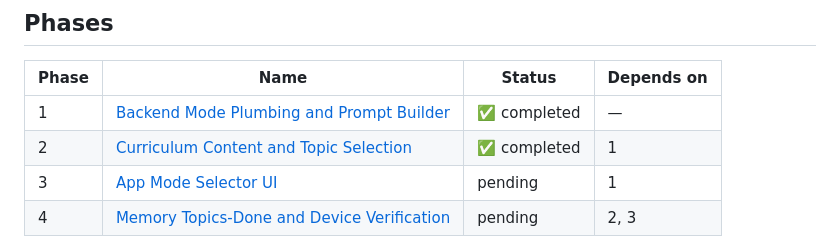
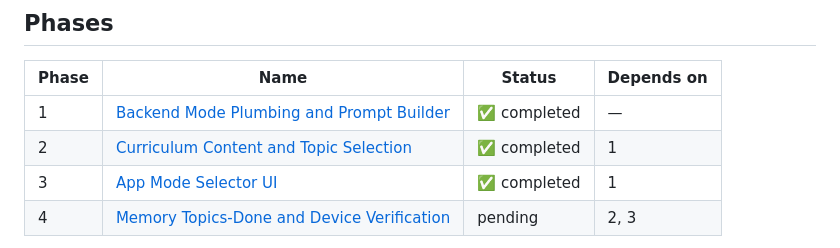
Before and after one commit to phuc-nt/monami, a Markdown page: plans/260624-0035-learning-modes-educational-companion/plan.md, the part around the change. Rendered like a GitHub page.

Commit message:
chore(plans): mark learning-modes phase 3 complete

```diff
--- a/plans/260624-0035-learning-modes-educational-companion/plan.md
+++ b/plans/260624-0035-learning-modes-educational-companion/plan.md
@@ -43,7 +43,7 @@ Design + decisions locked in the approved brainstorm:
 |-------|------|--------|-----------|
 | 1 | [Backend Mode Plumbing and Prompt Builder](./phase-01-backend-mode-plumbing-and-prompt-builder.md) | ✅ completed | — |
 | 2 | [Curriculum Content and Topic Selection](./phase-02-curriculum-content-and-topic-selection.md) | ✅ completed | 1 |
-| 3 | [App Mode Selector UI](./phase-03-app-mode-selector-ui.md) | pending | 1 |
+| 3 | [App Mode Selector UI](./phase-03-app-mode-selector-ui.md) | ✅ completed | 1 |
 | 4 | [Memory Topics-Done and Device Verification](./phase-04-memory-topics-done-and-device-verification.md) | pending | 2, 3 |
 
 **Ordering:** 1 (the `mode` param + a mode-aware prompt seam with placeholder
```
Also changed, not shown: plans/260624-0035-learning-modes-educational-companion/phase-03-app-mode-selector-ui.md (+1 -1 lines).
